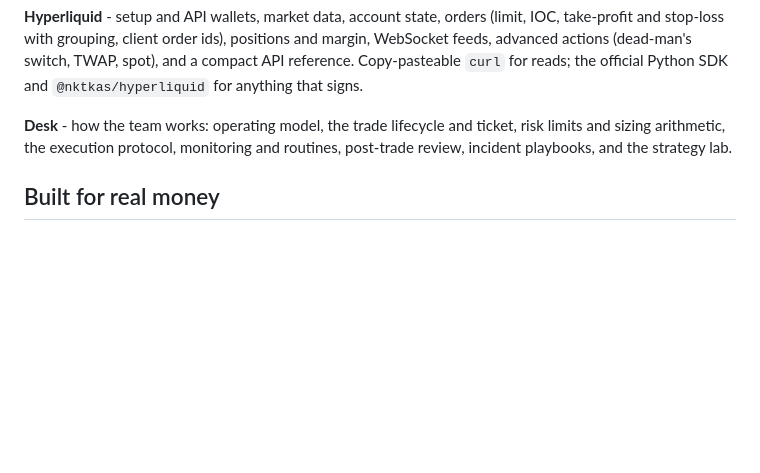
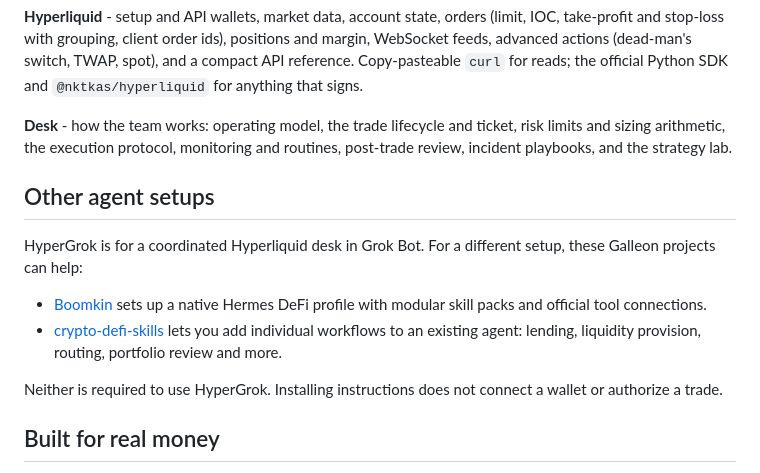
Before and after one commit to galleonlabs/hypergrok-trading-desk, a Markdown page: README.md, the part around the change. GitHub-like rendering; blank space fills up the shorter version.

Commit message:
docs: connect desk readers to modular agent setups

```diff
--- a/README.md
+++ b/README.md
@@ -89,6 +89,15 @@ Seventeen skills, in the portable `SKILL.md` format, shared by all your Bots.
 
 **Desk** - how the team works: operating model, the trade lifecycle and ticket, risk limits and sizing arithmetic, the execution protocol, monitoring and routines, post-trade review, incident playbooks, and the strategy lab.
 
+## Other agent setups
+
+HyperGrok is for a coordinated Hyperliquid desk in Grok Bot. For a different setup, these Galleon projects can help:
+
+- [Boomkin](https://github.com/galleonlabs/boomkin#get-started) sets up a native Hermes DeFi profile with modular skill packs and official tool connections.
+- [crypto-defi-skills](https://github.com/galleonlabs/crypto-defi-skills#install-only-what-you-need) lets you add individual workflows to an existing agent: lending, liquidity provision, routing, portfolio review and more.
+
+Neither is required to use HyperGrok. Installing instructions does not connect a wallet or authorize a trade.
+
 ## Built for real money
 
 - **You approve every trade**, by ticket id, after seeing the exact order. The line you type is evidence; the gate that enforces it sits outside the chat, in Grok Bot's own Require Approval rule, because a Bot that can read an approval could also write one.
```
